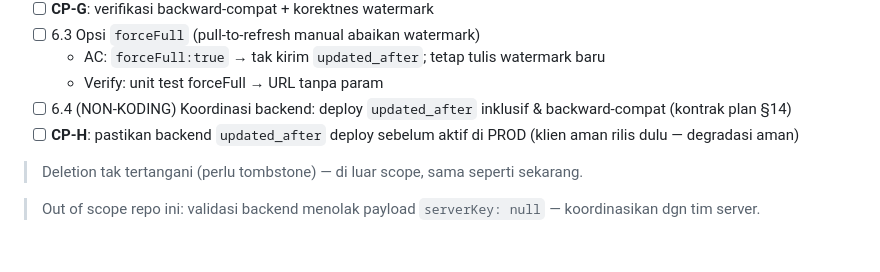
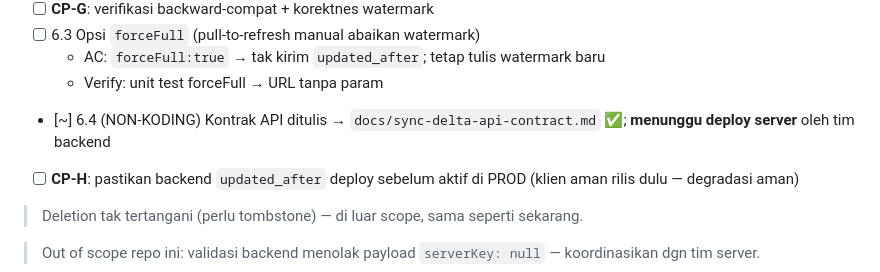
Before and after one commit to SandiRizqi/terestria, a Markdown page: tasks/todo.md, the part around the change. Rendered like a GitHub page; blank space fills up the shorter version.

```diff
--- a/tasks/todo.md
+++ b/tasks/todo.md
@@ -73,7 +73,7 @@ Keputusan: backend BISA tambah `updated_after` → **delta sync berbasis waterma
 - [ ] 6.3 Opsi `forceFull` (pull-to-refresh manual abaikan watermark)
   - AC: `forceFull:true` → tak kirim `updated_after`; tetap tulis watermark baru
   - Verify: unit test forceFull → URL tanpa param
-- [ ] 6.4 (NON-KODING) Koordinasi backend: deploy `updated_after` inklusif & backward-compat (kontrak plan §14)
+- [~] 6.4 (NON-KODING) Kontrak API ditulis → `docs/sync-delta-api-contract.md` ✅; **menunggu deploy server** oleh tim backend
 - [ ] **CP-H**: pastikan backend `updated_after` deploy sebelum aktif di PROD (klien aman rilis dulu — degradasi aman)
 
 > Deletion tak tertangani (perlu tombstone) — di luar scope, sama seperti sekarang.
```
Also changed, not shown: docs/sync-delta-api-contract.md (added, +171 -0 lines).
